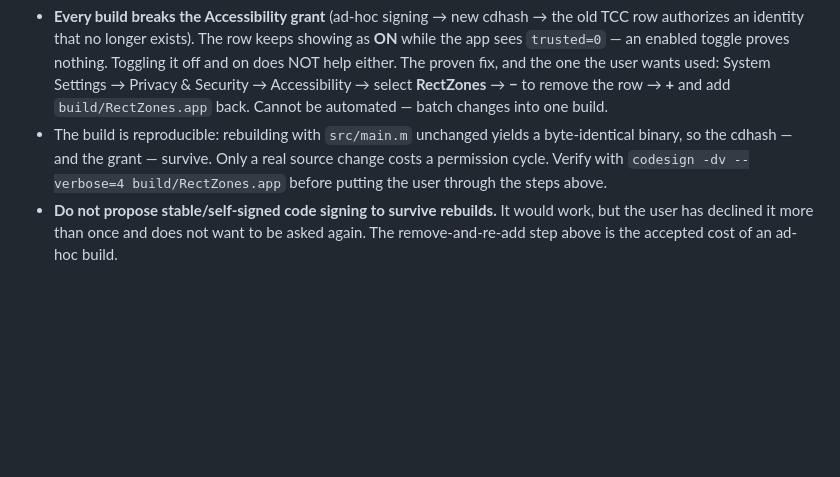
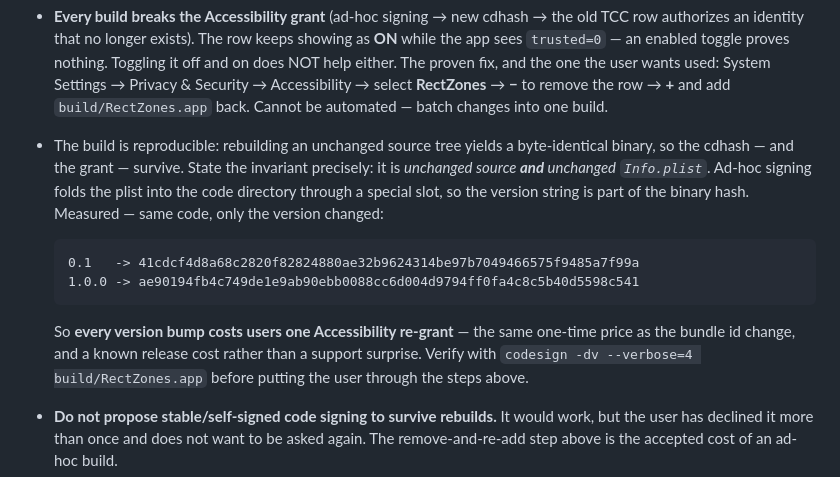
Before and after one commit to RectZones/RectZones, a Markdown page: AGENTS.md, the part around one of its changes. GitHub-like rendering; blank space fills up the shorter version.

````diff
--- a/AGENTS.md
+++ b/AGENTS.md
@@ -43,10 +43,20 @@ open build/RectZones.app
   System Settings → Privacy & Security → Accessibility → select **RectZones** → **−**
   to remove the row → **+** and add
   `build/RectZones.app` back. Cannot be automated — batch changes into one build.
-- The build is reproducible: rebuilding with `src/main.m` unchanged yields a byte-identical
-  binary, so the cdhash — and the grant — survive. Only a real source change costs a
-  permission cycle. Verify with `codesign -dv --verbose=4 build/RectZones.app` before
-  putting the user through the steps above.
+- The build is reproducible: rebuilding an unchanged source tree yields a byte-identical
+  binary, so the cdhash — and the grant — survive. State the invariant precisely: it is
+  *unchanged source **and** unchanged `Info.plist`*. Ad-hoc signing folds the plist into the
+  code directory through a special slot, so the version string is part of the binary hash.
+  Measured — same code, only the version changed:
+
+  ```
+  0.1   -> 41cdcf4d8a68c2820f82824880ae32b9624314be97b7049466575f9485a7f99a
+  1.0.0 -> ae90194fb4c749de1e9ab90ebb0088cc6d004d9794ff0fa4c8c5b40d5598c541
+  ```
+
+  So **every version bump costs users one Accessibility re-grant** — the same one-time price
+  as the bundle id change, and a known release cost rather than a support surprise. Verify with
+  `codesign -dv --verbose=4 build/RectZones.app` before putting the user through the steps above.
 - **Do not propose stable/self-signed code signing to survive rebuilds.** It would work,
   but the user has declined it more than once and does not want to be asked again. The
   remove-and-re-add step above is the accepted cost of an ad-hoc build.
````
Also changed, not shown: other parts of AGENTS.md (+36 -15 lines).
